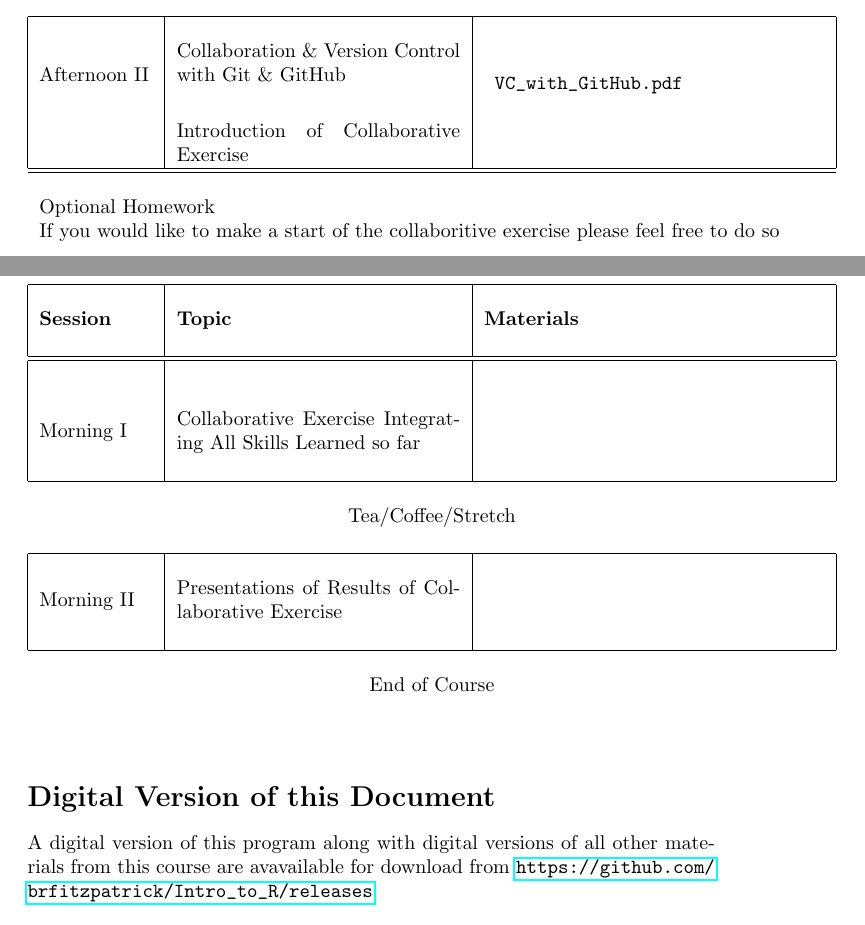
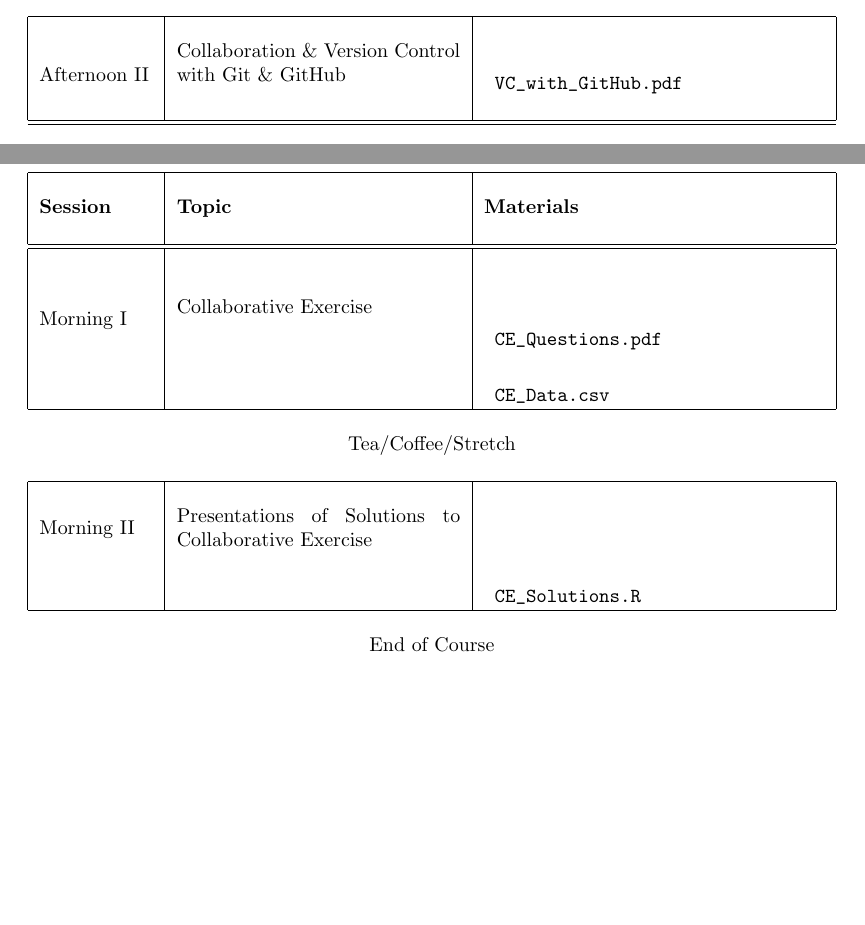
Before and after one commit to brfitzpatrick/Intro_to_R, a LaTeX document (Course_Program_Source/Course_Program.tex): two parts of pages 3 and 4 of 4, joined at a grey line, cut so that both start at the same text, the shorter picture padded with empty space. Compiled offline with pdfLaTeX.

Commit message:
Course Program for the release version 1.0 of the course.

```diff
--- a/Course_Program_Source/Course_Program.tex
+++ b/Course_Program_Source/Course_Program.tex
@@ -109,13 +109,7 @@ Morning I                   & Linear Modelling                & \begin{verbatim}
 \multicolumn{3}{c}{} \\ \hline
                                &                              & \\
 \multirow{3}{*}{Afternoon II}  & Collaboration \& Version Control with Git \& GitHub & \begin{verbatim} VC_with_GitHub.pdf \end{verbatim} \\
-                               &                              &  \\
-                               & Introduction of Collaborative Exercise &  \\ \hline \hline
-\multicolumn{3}{l}{} \\
-\multicolumn{3}{l}{Optional Homework} \\
-\multicolumn{3}{l}{If you would like to make a start of the collaboritive exercise please feel free to do so}
-%\multirow{2}{*}{Homework}     & Continue with Collaborative & XX \\
-%                              & Exercise                    & XX \\ \hline \hline
+                               &                              & \\ \hline \hline
 \end{tabular}
 \end{table}
 
@@ -134,14 +128,14 @@ Morning I                   & Linear Modelling                & \begin{verbatim}
 
 
  & & \\
-\multirow{2}{*}{Morning I }    & Collaborative Exercise Integrating All Skills Learned so far &  \\
-                              &               & \\ \hline
+\multirow{2}{*}{Morning I }    & Collaborative Exercise & \begin{verbatim} CE_Questions.pdf \end{verbatim}  \\
+                              & &  \begin{verbatim} CE_Data.csv \end{verbatim} \\ \hline
 \multicolumn{3}{c}{} \\
 \multicolumn{3}{c}{Tea/Coffee/Stretch}  \\
 \multicolumn{3}{c}{} \\ \hline
  & & \\
-\multirow{2}{*}{Morning II}      & Presentations of Results of Collaborative Exercise      & \\
- & & \\ \hline
+\multirow{2}{*}{Morning II}      & Presentations of Solutions to Collaborative Exercise      & \\
+ & & \begin{verbatim} CE_Solutions.R \end{verbatim} \\ \hline
 \multicolumn{3}{c}{} \\
 \multicolumn{3}{c}{End of Course}  \\
 \multicolumn{3}{c}{} \\
@@ -165,7 +159,7 @@ Morning I                   & Linear Modelling                & \begin{verbatim}
 %                              & Exercise 5                   & XX \\ \hline \hline
 %\end{tabular}
 %\end{table}
-\section*{Digital Version of this Document}
-A digital version of this program along with digital versions of all other materials from this course are avavailable for download from \url{https://github.com/brfitzpatrick/Intro_to_R/releases}.
+%\section*{Digital Version of this Document}
+%A digital version of this program along with digital versions of all other materials from this course are avavailable for download from \url{https://github.com/brfitzpatrick/Intro_to_R/releases}.
 
 \end{document}
```
Also changed, not shown: Course_Program.pdf (added).
